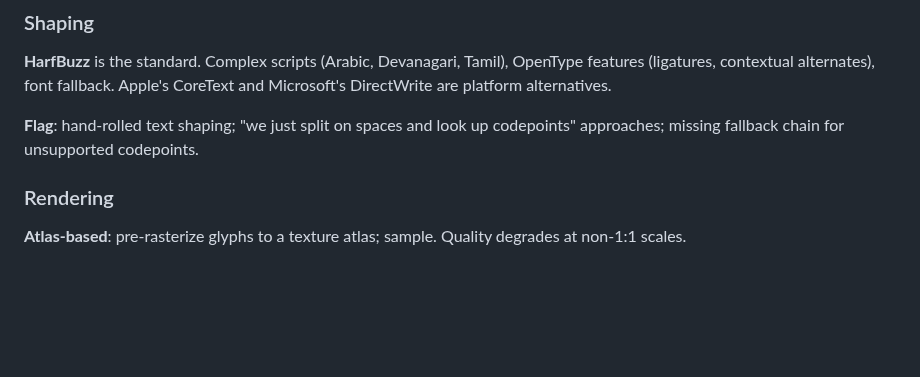
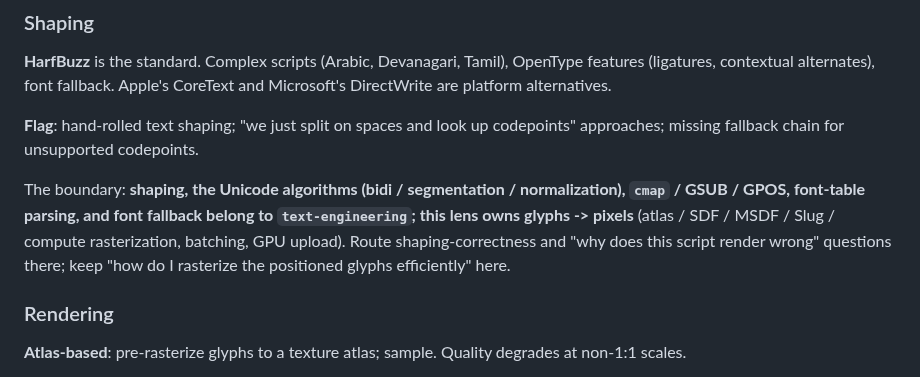
Before and after one commit to austintheriot/dotfiles, a Markdown page: .claude/rules/graphics-programming.md, the part around the change. Rendered like a GitHub page; blank space fills up the shorter version.

```diff
--- a/.claude/rules/graphics-programming.md
+++ b/.claude/rules/graphics-programming.md
@@ -132,6 +132,8 @@ Two stages: **shaping** (text → positioned glyphs) and **rendering** (glyphs
 **HarfBuzz** is the standard. Complex scripts (Arabic, Devanagari, Tamil), OpenType features (ligatures, contextual alternates), font fallback. Apple's CoreText and Microsoft's DirectWrite are platform alternatives.
 
 **Flag**: hand-rolled text shaping; "we just split on spaces and look up codepoints" approaches; missing fallback chain for unsupported codepoints.
+
+The boundary: **shaping, the Unicode algorithms (bidi / segmentation / normalization), `cmap` / GSUB / GPOS, font-table parsing, and font fallback belong to `text-engineering`; this lens owns glyphs -> pixels** (atlas / SDF / MSDF / Slug / compute rasterization, batching, GPU upload). Route shaping-correctness and "why does this script render wrong" questions there; keep "how do I rasterize the positioned glyphs efficiently" here.
 
 ### Rendering
 
```
Also changed, not shown: .claude/rules/i18n.md (+15 -2 lines).
